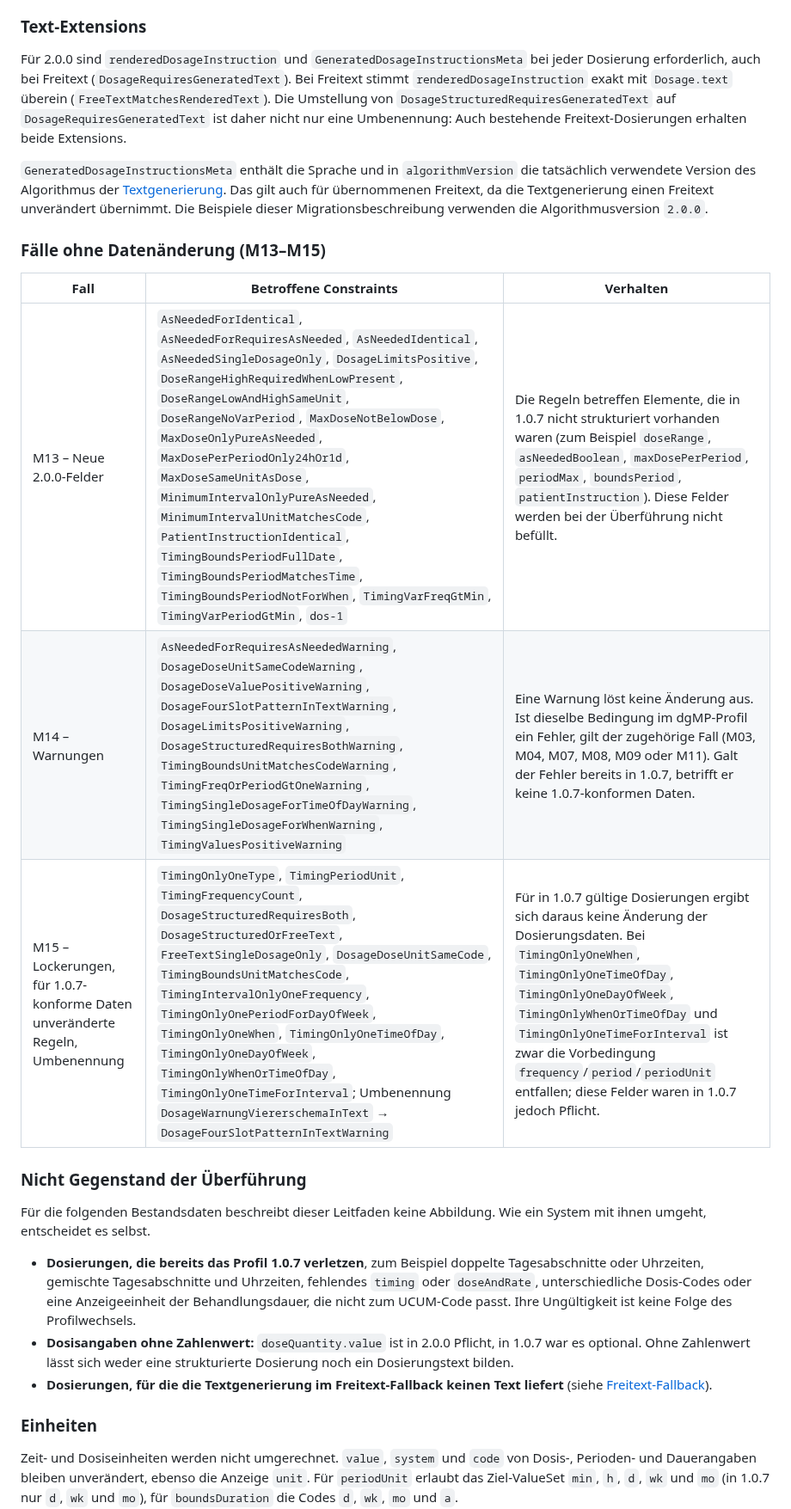
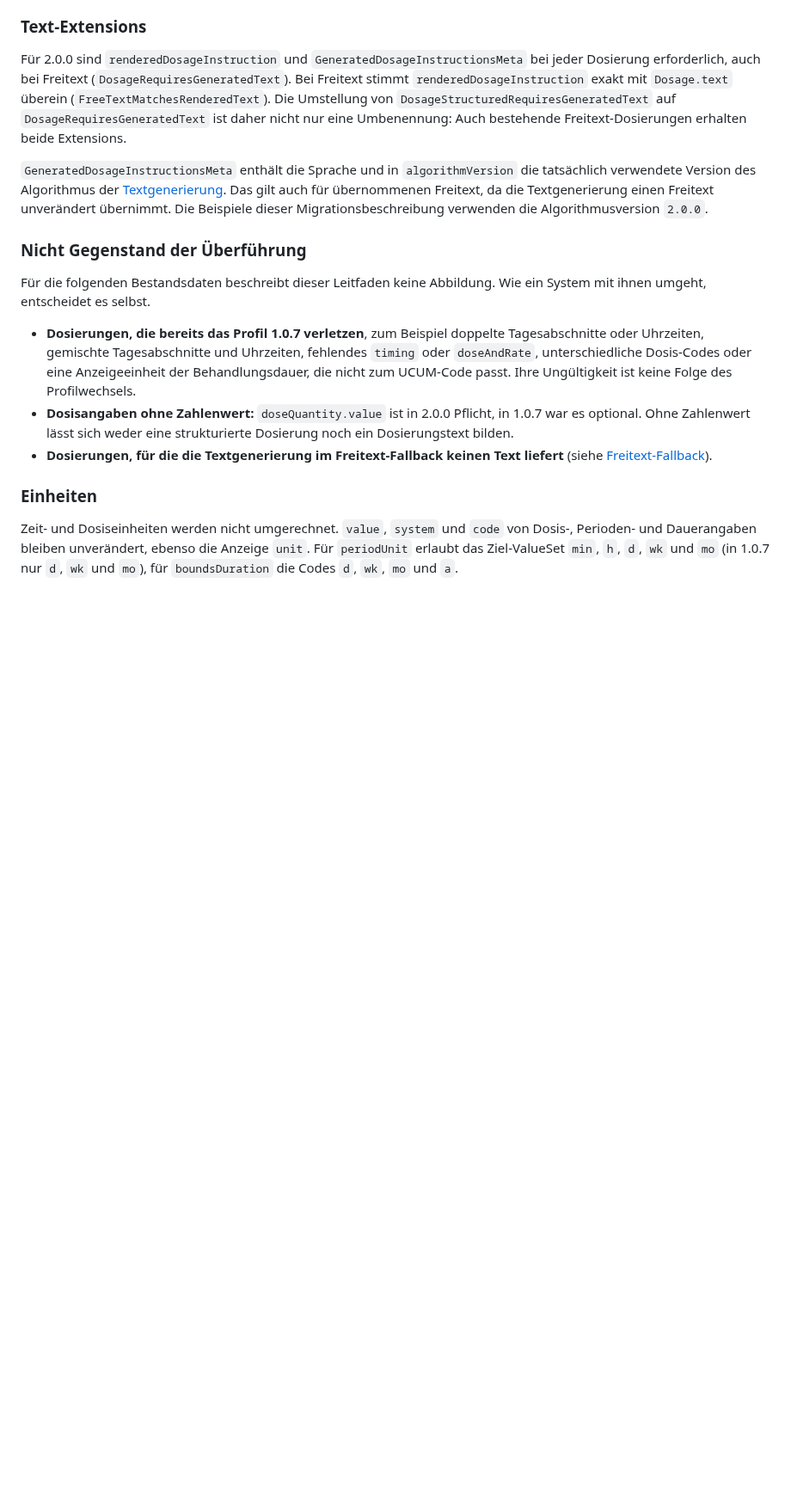
Before and after one commit to hl7germany/medication-ig-de-r4, a Markdown page: input/pagecontent/migration-1.0.7-2.0.0.md, the part around the change. Shown at 86% size. Drawn GitHub-style; blank space fills up the shorter version.

Commit message:
remove superflous table

```diff
--- a/input/pagecontent/migration-1.0.7-2.0.0.md
+++ b/input/pagecontent/migration-1.0.7-2.0.0.md
@@ -52,14 +52,6 @@ Für 2.0.0 sind `renderedDosageInstruction` und `GeneratedDosageInstructionsMeta
 
 `GeneratedDosageInstructionsMeta` enthält die Sprache und in `algorithmVersion` die tatsächlich verwendete Version des Algorithmus der [Textgenerierung](./dosierung-textgenerierung.html). Das gilt auch für übernommenen Freitext, da die Textgenerierung einen Freitext unverändert übernimmt. Die Beispiele dieser Migrationsbeschreibung verwenden die Algorithmusversion `2.0.0`.
 
-### Fälle ohne Datenänderung (M13–M15)
-
-| Fall | Betroffene Constraints | Verhalten |
-|---|---|---|
-| M13 – Neue 2.0.0-Felder | `AsNeededForIdentical`, `AsNeededForRequiresAsNeeded`, `AsNeededIdentical`, `AsNeededSingleDosageOnly`, `DosageLimitsPositive`, `DoseRangeHighRequiredWhenLowPresent`, `DoseRangeLowAndHighSameUnit`, `DoseRangeNoVarPeriod`, `MaxDoseNotBelowDose`, `MaxDoseOnlyPureAsNeeded`, `MaxDosePerPeriodOnly24hOr1d`, `MaxDoseSameUnitAsDose`, `MinimumIntervalOnlyPureAsNeeded`, `MinimumIntervalUnitMatchesCode`, `PatientInstructionIdentical`, `TimingBoundsPeriodFullDate`, `TimingBoundsPeriodMatchesTime`, `TimingBoundsPeriodNotForWhen`, `TimingVarFreqGtMin`, `TimingVarPeriodGtMin`, `dos-1` | Die Regeln betreffen Elemente, die in 1.0.7 nicht strukturiert vorhanden waren (zum Beispiel `doseRange`, `asNeededBoolean`, `maxDosePerPeriod`, `periodMax`, `boundsPeriod`, `patientInstruction`). Diese Felder werden bei der Überführung nicht befüllt. |
-| M14 – Warnungen | `AsNeededForRequiresAsNeededWarning`, `DosageDoseUnitSameCodeWarning`, `DosageDoseValuePositiveWarning`, `DosageFourSlotPatternInTextWarning`, `DosageLimitsPositiveWarning`, `DosageStructuredRequiresBothWarning`, `TimingBoundsUnitMatchesCodeWarning`, `TimingFreqOrPeriodGtOneWarning`, `TimingSingleDosageForTimeOfDayWarning`, `TimingSingleDosageForWhenWarning`, `TimingValuesPositiveWarning` | Eine Warnung löst keine Änderung aus. Ist dieselbe Bedingung im dgMP-Profil ein Fehler, gilt der zugehörige Fall (M03, M04, M07, M08, M09 oder M11). Galt der Fehler bereits in 1.0.7, betrifft er keine 1.0.7-konformen Daten. |
-| M15 – Lockerungen, für 1.0.7-konforme Daten unveränderte Regeln, Umbenennung | `TimingOnlyOneType`, `TimingPeriodUnit`, `TimingFrequencyCount`, `DosageStructuredRequiresBoth`, `DosageStructuredOrFreeText`, `FreeTextSingleDosageOnly`, `DosageDoseUnitSameCode`, `TimingBoundsUnitMatchesCode`, `TimingIntervalOnlyOneFrequency`, `TimingOnlyOnePeriodForDayOfWeek`, `TimingOnlyOneWhen`, `TimingOnlyOneTimeOfDay`, `TimingOnlyOneDayOfWeek`, `TimingOnlyWhenOrTimeOfDay`, `TimingOnlyOneTimeForInterval`; Umbenennung `DosageWarnungViererschemaInText` → `DosageFourSlotPatternInTextWarning` | Für in 1.0.7 gültige Dosierungen ergibt sich daraus keine Änderung der Dosierungsdaten. Bei `TimingOnlyOneWhen`, `TimingOnlyOneTimeOfDay`, `TimingOnlyOneDayOfWeek`, `TimingOnlyWhenOrTimeOfDay` und `TimingOnlyOneTimeForInterval` ist zwar die Vorbedingung `frequency`/`period`/`periodUnit` entfallen; diese Felder waren in 1.0.7 jedoch Pflicht. |
-
 ### Nicht Gegenstand der Überführung
 
 Für die folgenden Bestandsdaten beschreibt dieser Leitfaden keine Abbildung. Wie ein System mit ihnen umgeht, entscheidet es selbst.
```
